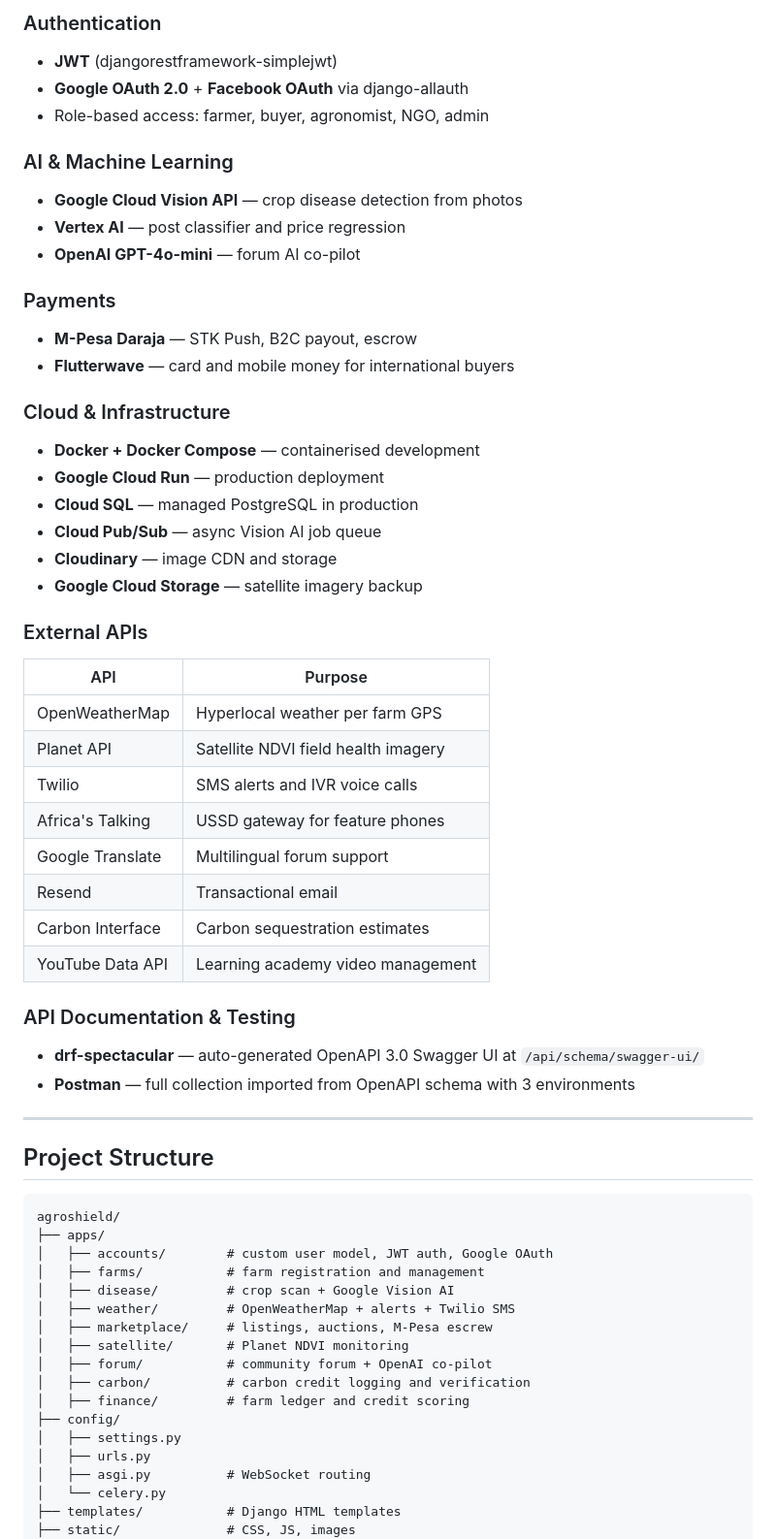
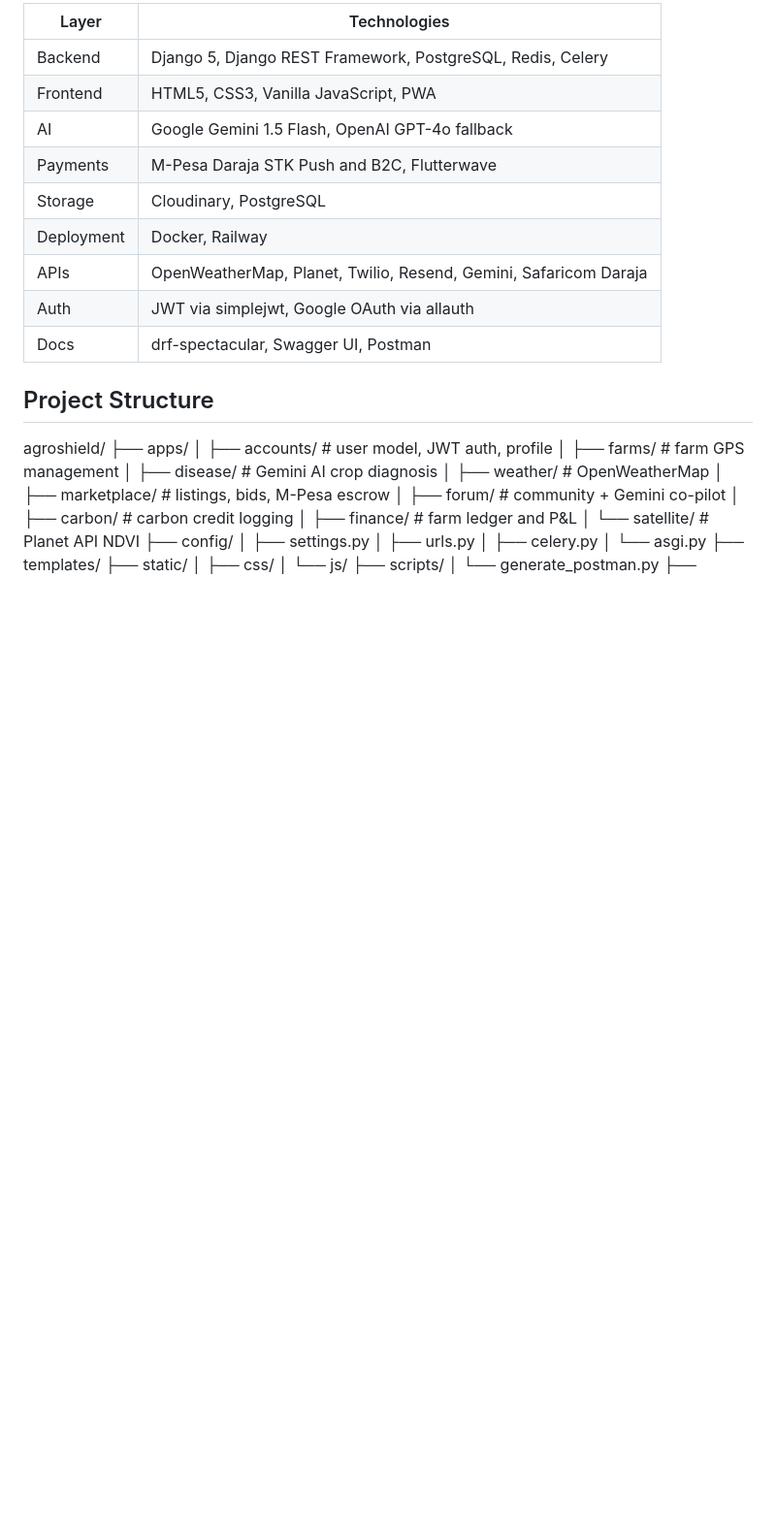
Before and after one commit to 01brandon/agroshield, a Markdown page: README.md, the part around one of its changes. Shown at 97% size. Rendered like a GitHub page; blank space fills up the shorter version.

````diff
--- a/README.md
+++ b/README.md
@@ -46,63 +29,37 @@ A single Django-powered platform with **20 interconnected modules** covering eve
-### Authentication
-- **JWT** (djangorestframework-simplejwt)
-- **Google OAuth 2.0** + **Facebook OAuth** via django-allauth
-- Role-based access: farmer, buyer, agronomist, NGO, admin
-
-### AI & Machine Learning
-- **Google Cloud Vision API** — crop disease detection from photos
-- **Vertex AI** — post classifier and price regression
-- **OpenAI GPT-4o-mini** — forum AI co-pilot
-
-### Payments
-- **M-Pesa Daraja** — STK Push, B2C payout, escrow
-- **Flutterwave** — card and mobile money for international buyers
-
-### Cloud & Infrastructure
-- **Docker + Docker Compose** — containerised development
-- **Google Cloud Run** — production deployment
-- **Cloud SQL** — managed PostgreSQL in production
-- **Cloud Pub/Sub** — async Vision AI job queue
-- **Cloudinary** — image CDN and storage
-- **Google Cloud Storage** — satellite imagery backup
-
-### External APIs
-| API | Purpose |
+| Layer | Technologies |
 |---|---|
-| OpenWeatherMap | Hyperlocal weather per farm GPS |
-| Planet API | Satellite NDVI field health imagery |
-| Twilio | SMS alerts and IVR voice calls |
-| Africa's Talking | USSD gateway for feature phones |
-| Google Translate | Multilingual forum support |
-| Resend | Transactional email |
-| Carbon Interface | Carbon sequestration estimates |
-| YouTube Data API | Learning academy video management |
-
-### API Documentation & Testing
-- **drf-spectacular** — auto-generated OpenAPI 3.0 Swagger UI at `/api/schema/swagger-ui/`
-- **Postman** — full collection imported from OpenAPI schema with 3 environments
-
----
+| Backend | Django 5, Django REST Framework, PostgreSQL, Redis, Celery |
+| Frontend | HTML5, CSS3, Vanilla JavaScript, PWA |
+| AI | Google Gemini 1.5 Flash, OpenAI GPT-4o fallback |
+| Payments | M-Pesa Daraja STK Push and B2C, Flutterwave |
+| Storage | Cloudinary, PostgreSQL |
+| Deployment | Docker, Railway |
+| APIs | OpenWeatherMap, Planet, Twilio, Resend, Gemini, Safaricom Daraja |
+| Auth | JWT via simplejwt, Google OAuth via allauth |
+| Docs | drf-spectacular, Swagger UI, Postman |
 
 ## Project Structure
-
-```
 agroshield/
 ├── apps/
-│   ├── accounts/        # custom user model, JWT auth, Google OAuth
-│   ├── farms/           # farm registration and management
-│   ├── disease/         # crop scan + Google Vision AI
-│   ├── weather/         # OpenWeatherMap + alerts + Twilio SMS
-│   ├── marketplace/     # listings, auctions, M-Pesa escrew
-│   ├── satellite/       # Planet NDVI monitoring
-│   ├── forum/           # community forum + OpenAI co-pilot
-│   ├── carbon/          # carbon credit logging and verification
-│   ├── finance/         # farm ledger and credit scoring
+│   ├── accounts/     # user model, JWT auth, profile
+│   ├── farms/        # farm GPS management
+│   ├── disease/      # Gemini AI crop diagnosis
+│   ├── weather/      # OpenWeatherMap
+│   ├── marketplace/  # listings, bids, M-Pesa escrow
+│   ├── forum/        # community + Gemini co-pilot
+│   ├── carbon/       # carbon credit logging
+│   ├── finance/      # farm ledger and P&L
+│   └── satellite/    # Planet API NDVI
 ├── config/
 │   ├── settings.py
 │   ├── urls.py
-│   ├── asgi.py          # WebSocket routing
-│   └── celery.py
-├── templates/           # Django HTML templates
-├── static/              # CSS, JS, images
+│   ├── celery.py
+│   └── asgi.py
+├── templates/
+├── static/
+│   ├── css/
+│   └── js/
+├── scripts/
+│   └── generate_postman.py
 ├── docker-compose.yml
 ├── Dockerfile
````
Also changed, not shown: other parts of README.md (+37 -211 lines).
